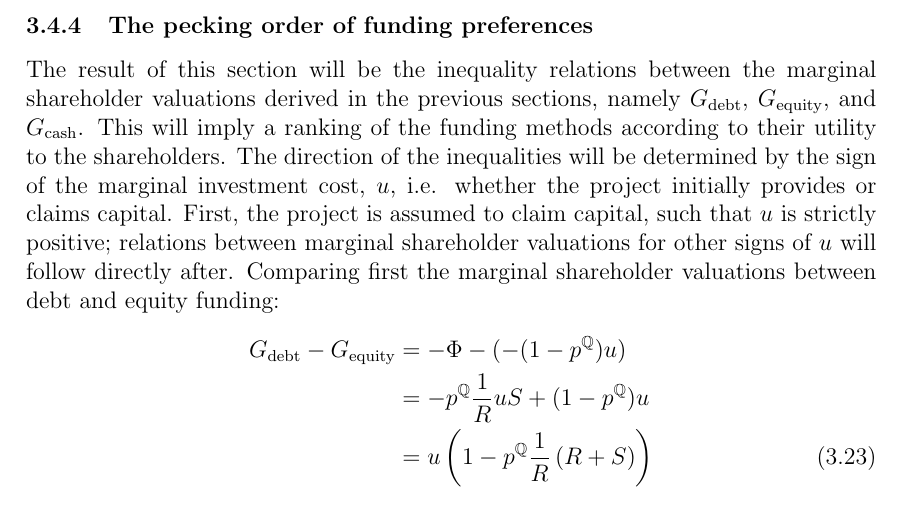
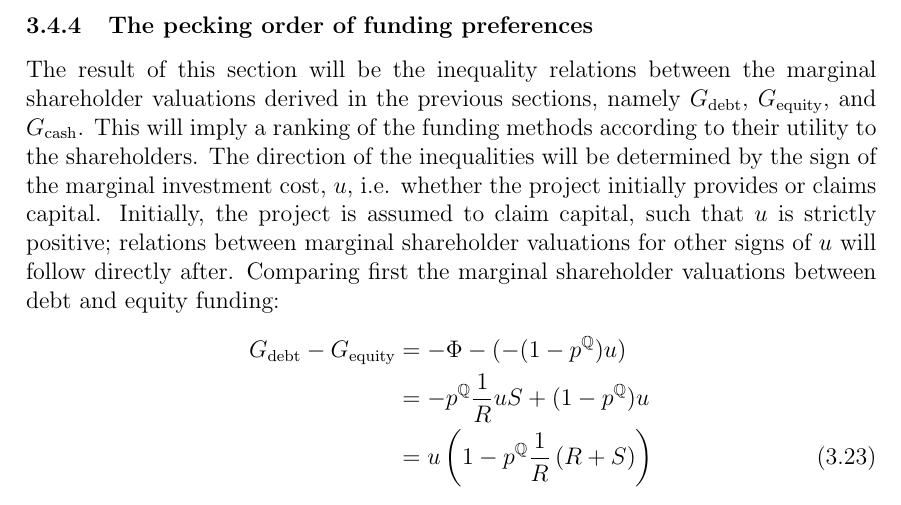
Before and after one commit to sebastianbaltser/master-thesis, a LaTeX thesis (thesis/main.tex, which reads thesis/content/body-matter/single-period-model/shareholders-financing-costs/pecking-order-of-funding-preferences.tex): part of page 19 of 34, cut so that both start at the same text. Compiled offline with pdfLaTeX.

Commit message:
Change "first" to "initially"

```diff
--- a/thesis/content/body-matter/single-period-model/shareholders-financing-costs/pecking-order-of-funding-preferences.tex
+++ b/thesis/content/body-matter/single-period-model/shareholders-financing-costs/pecking-order-of-funding-preferences.tex
@@ -8,7 +8,7 @@
         This will imply a ranking of the funding methods according to their utility to the shareholders.
         The direction of the inequalities will be determined by the sign of the marginal investment cost, $u$,
         i.e. whether the project initially provides or claims capital.
-        First, the project is assumed to claim capital, such that $u$ is strictly positive;
+        Initially, the project is assumed to claim capital, such that $u$ is strictly positive;
         relations between marginal shareholder valuations for other signs of $u$ will follow directly after.
         Comparing first the marginal shareholder valuations between debt and equity funding:
             \begin{align}
```
